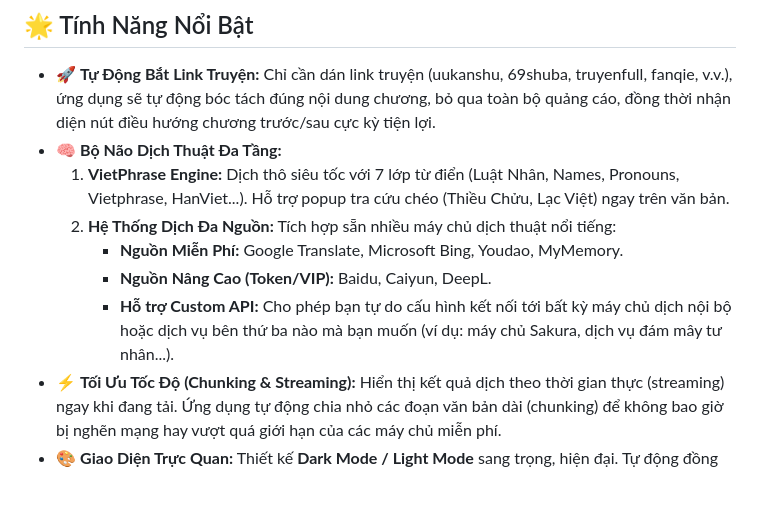
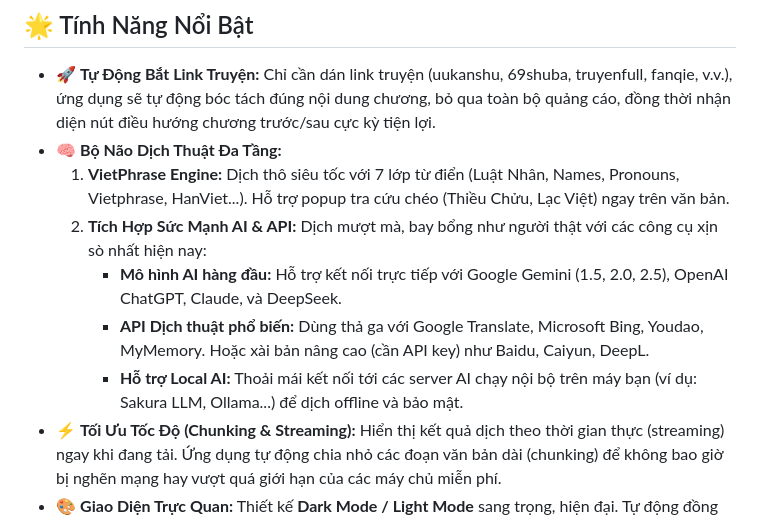
Before and after one commit to ParadoxParadise/TienDich, a Markdown page: README.md, the part around the change. GitHub-like rendering; blank space fills up the shorter version.

Commit message:
Update README with natural tone for AI features

```diff
--- a/README.md
+++ b/README.md
@@ -18,10 +18,10 @@
 - 🚀 **Tự Động Bắt Link Truyện:** Chỉ cần dán link truyện (uukanshu, 69shuba, truyenfull, fanqie, v.v.), ứng dụng sẽ tự động bóc tách đúng nội dung chương, bỏ qua toàn bộ quảng cáo, đồng thời nhận diện nút điều hướng chương trước/sau cực kỳ tiện lợi.
 - 🧠 **Bộ Não Dịch Thuật Đa Tầng:**
   1. **VietPhrase Engine:** Dịch thô siêu tốc với 7 lớp từ điển (Luật Nhân, Names, Pronouns, Vietphrase, HanViet...). Hỗ trợ popup tra cứu chéo (Thiều Chửu, Lạc Việt) ngay trên văn bản.
-  2. **Hệ Thống Dịch Đa Nguồn:** Tích hợp sẵn nhiều máy chủ dịch thuật nổi tiếng:
-     - **Nguồn Miễn Phí:** Google Translate, Microsoft Bing, Youdao, MyMemory.
-     - **Nguồn Nâng Cao (Token/VIP):** Baidu, Caiyun, DeepL.
-     - **Hỗ trợ Custom API:** Cho phép bạn tự do cấu hình kết nối tới bất kỳ máy chủ dịch nội bộ hoặc dịch vụ bên thứ ba nào mà bạn muốn (ví dụ: máy chủ Sakura, dịch vụ đám mây tư nhân...).
+  2. **Tích Hợp Sức Mạnh AI & API:** Dịch mượt mà, bay bổng như người thật với các công cụ xịn sò nhất hiện nay:
+     - **Mô hình AI hàng đầu:** Hỗ trợ kết nối trực tiếp với Google Gemini (1.5, 2.0, 2.5), OpenAI ChatGPT, Claude, và DeepSeek.
+     - **API Dịch thuật phổ biến:** Dùng thả ga với Google Translate, Microsoft Bing, Youdao, MyMemory. Hoặc xài bản nâng cao (cần API key) như Baidu, Caiyun, DeepL.
+     - **Hỗ trợ Local AI:** Thoải mái kết nối tới các server AI chạy nội bộ trên máy bạn (ví dụ: Sakura LLM, Ollama...) để dịch offline và bảo mật.
 - ⚡ **Tối Ưu Tốc Độ (Chunking & Streaming):** Hiển thị kết quả dịch theo thời gian thực (streaming) ngay khi đang tải. Ứng dụng tự động chia nhỏ các đoạn văn bản dài (chunking) để không bao giờ bị nghẽn mạng hay vượt quá giới hạn của các máy chủ miễn phí.
 - 🎨 **Giao Diện Trực Quan:** Thiết kế **Dark Mode / Light Mode** sang trọng, hiện đại. Tự động đồng bộ hóa thanh cuộn và bôi màu highlight đoạn đang đọc giữa Bản Gốc - Bản VietPhrase - Bản Dịch Hoàn Chỉnh.
 - 🛠️ **Quản Lý Từ Điển Tiện Dụng:** Bôi đen tên nhân vật mới (`Ctrl + E`) để nạp ngay vào từ điển. Lưu lịch sử đọc truyện để tiện theo dõi, mọi tùy chỉnh cá nhân đều được lưu giữ đồng bộ.
```
